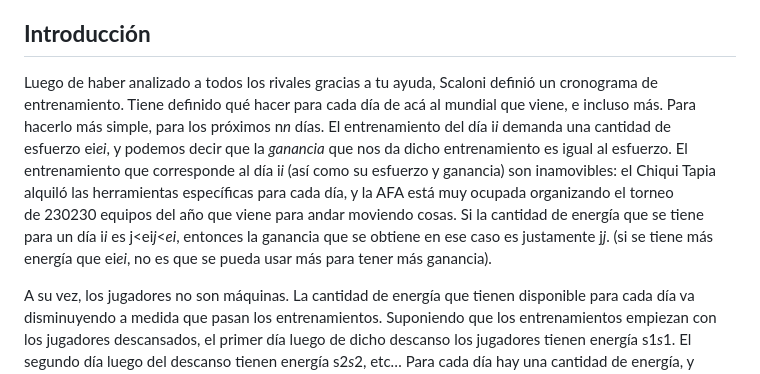
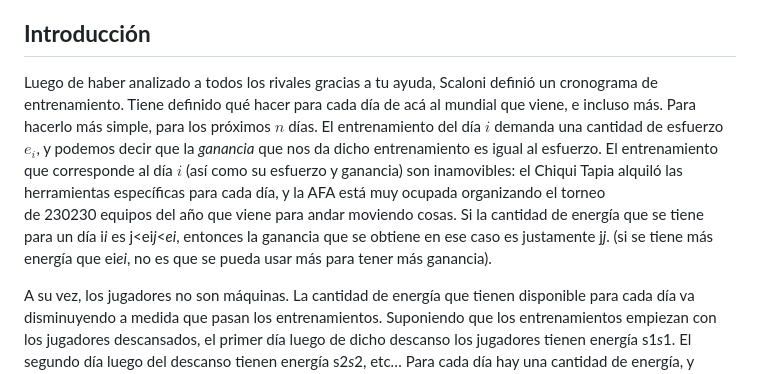
Before and after one commit to mrti259/tda-i-tps, a Markdown page: tp2/enunciado.md, the part around the change. GitHub-like rendering.

Commit message:
Agrego algunas notaciones de latex

```diff
--- a/tp2/enunciado.md
+++ b/tp2/enunciado.md
@@ -4,7 +4,8 @@ El presente trabajo busca evaluar el desarrollo y análisis de un algoritmo de P
 
 ## **Introducción**
 
-Luego de haber analizado a todos los rivales gracias a tu ayuda, Scaloni definió un cronograma de entrenamiento. Tiene definido qué hacer para cada día de acá al mundial que viene, e incluso más. Para hacerlo más simple, para los próximos n*n* días. El entrenamiento del día i*i* demanda una cantidad de esfuerzo ei*ei*, y podemos decir que la *ganancia* que nos da dicho entrenamiento es igual al esfuerzo. El entrenamiento que corresponde al día i*i* (así como su esfuerzo y ganancia) son inamovibles: el Chiqui Tapia alquiló las herramientas específicas para cada día, y la AFA está muy ocupada organizando el torneo de 230230 equipos del año que viene para andar moviendo cosas. Si la cantidad de energía que se tiene para un día i*i* es j<ei*j*<*ei*, entonces la ganancia que se obtiene en ese caso es justamente j*j*. (si se tiene más energía que ei*ei*, no es que se pueda usar más para tener más ganancia).
+
+Luego de haber analizado a todos los rivales gracias a tu ayuda, Scaloni definió un cronograma de entrenamiento. Tiene definido qué hacer para cada día de acá al mundial que viene, e incluso más. Para hacerlo más simple, para los próximos $`n`$ días. El entrenamiento del día $`i`$ demanda una cantidad de esfuerzo $`e_i`$, y podemos decir que la *ganancia* que nos da dicho entrenamiento es igual al esfuerzo. El entrenamiento que corresponde al día $`i`$ (así como su esfuerzo y ganancia) son inamovibles: el Chiqui Tapia alquiló las herramientas específicas para cada día, y la AFA está muy ocupada organizando el torneo de 230230 equipos del año que viene para andar moviendo cosas. Si la cantidad de energía que se tiene para un día i*i* es j<ei*j*<*ei*, entonces la ganancia que se obtiene en ese caso es justamente j*j*. (si se tiene más energía que ei*ei*, no es que se pueda usar más para tener más ganancia).
 
 A su vez, los jugadores no son máquinas. La cantidad de energía que tienen disponible para cada día va disminuyendo a medida que pasan los entrenamientos. Suponiendo que los entrenamientos empiezan con los jugadores descansados, el primer día luego de dicho descanso los jugadores tienen energía s1*s*1. El segundo día luego del descanso tienen energía s2*s*2, etc… Para cada día hay una cantidad de energía, y podemos decir que s1≤s2≤...≤sn*s*1≤*s*2≤...≤*sn*. Scaloni puede decidir dejarlos descansar un día, haciendo que la energía “se renueve” (es decir, el próximo entrenamiento lo harían con energía s1*s*1 nuevamente, siguiendo con s2*s*2, etc…). Obviamente, si descansan, el entrenamiento de ese día no se hace (y no se consigue ninguna ganancia).
 
```
